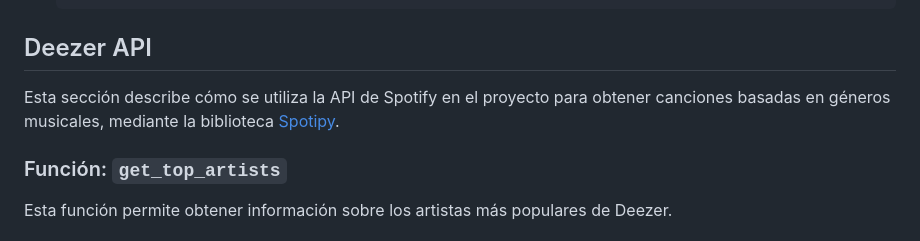
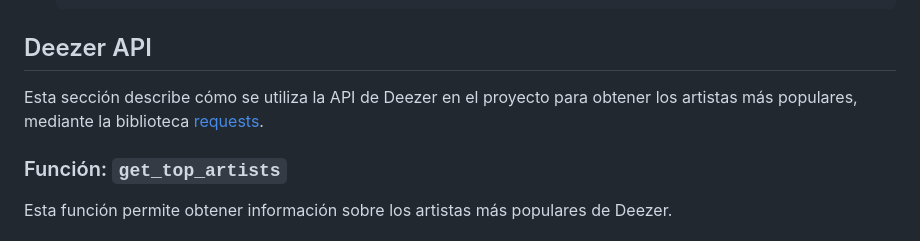
Before and after one commit to Incognito1232-lab/Entrega_final_LP2, a Markdown page: README.md, the part around the change. GitHub-like rendering.

```diff
--- a/README.md
+++ b/README.md
@@ -560,7 +560,7 @@ Cuando se consulta las canciones más populares a nivel global, la respuesta JSO
 
 ## Deezer API
 
-Esta sección describe cómo se utiliza la API de Spotify en el proyecto para obtener canciones basadas en géneros musicales, mediante la biblioteca [Spotipy](https://spotipy.readthedocs.io/).
+Esta sección describe cómo se utiliza la API de Deezer en el proyecto para obtener los artistas más populares, mediante la biblioteca [requests](https://requests.readthedocs.io/).
 
 ### Función: `get_top_artists`
 
```
